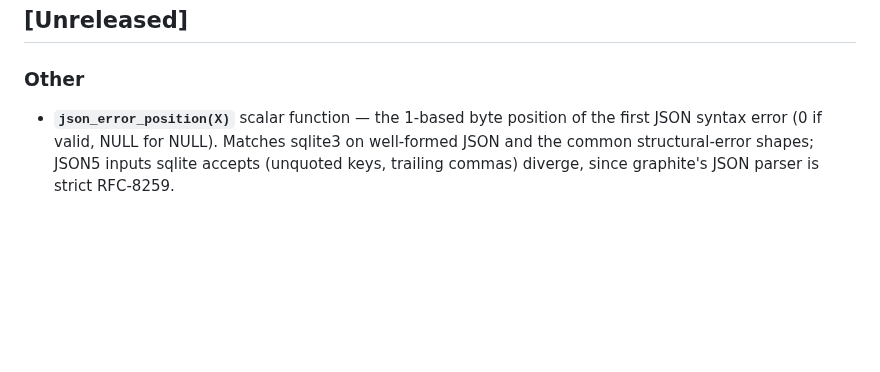
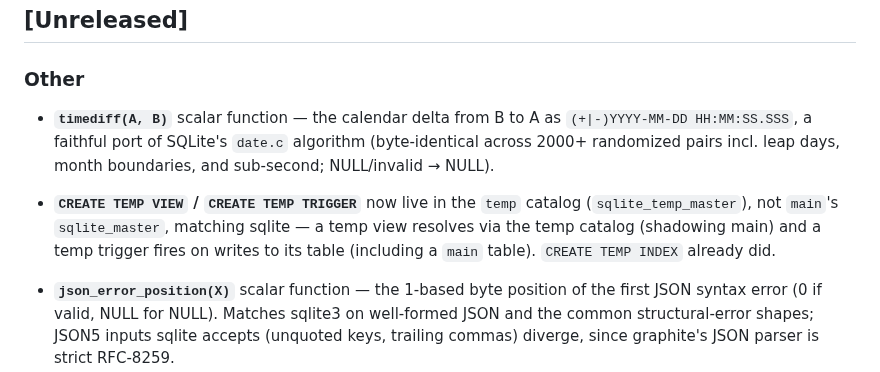
Before and after one commit to KarpelesLab/graphitesql, a Markdown page: CHANGELOG.md, the part around the change. Rendered like a GitHub page; blank space fills up the shorter version.

```diff
--- a/CHANGELOG.md
+++ b/CHANGELOG.md
@@ -9,6 +9,14 @@ and this project adheres to [Semantic Versioning](https://semver.org/spec/v2.0.0
 
 ### Other
 
+- **`timediff(A, B)`** scalar function — the calendar delta from B to A as
+  `(+|-)YYYY-MM-DD HH:MM:SS.SSS`, a faithful port of SQLite's `date.c`
+  algorithm (byte-identical across 2000+ randomized pairs incl. leap days,
+  month boundaries, and sub-second; NULL/invalid → NULL).
+- **`CREATE TEMP VIEW` / `CREATE TEMP TRIGGER`** now live in the `temp` catalog
+  (`sqlite_temp_master`), not `main`'s `sqlite_master`, matching sqlite — a temp
+  view resolves via the temp catalog (shadowing main) and a temp trigger fires on
+  writes to its table (including a `main` table). `CREATE TEMP INDEX` already did.
 - **`json_error_position(X)`** scalar function — the 1-based byte position of the
   first JSON syntax error (0 if valid, NULL for NULL). Matches sqlite3 on
   well-formed JSON and the common structural-error shapes; JSON5 inputs sqlite
```
Also changed, not shown: ROADMAP.md (+12 -12 lines).
